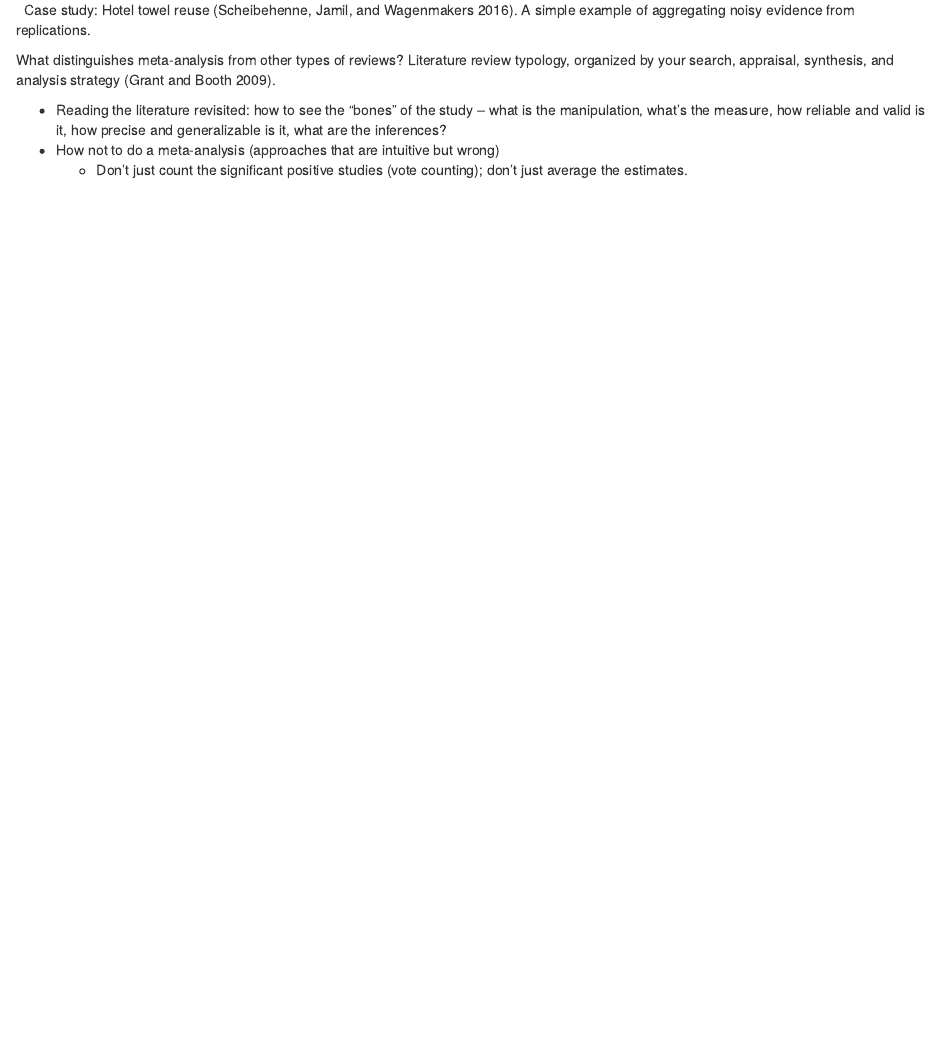
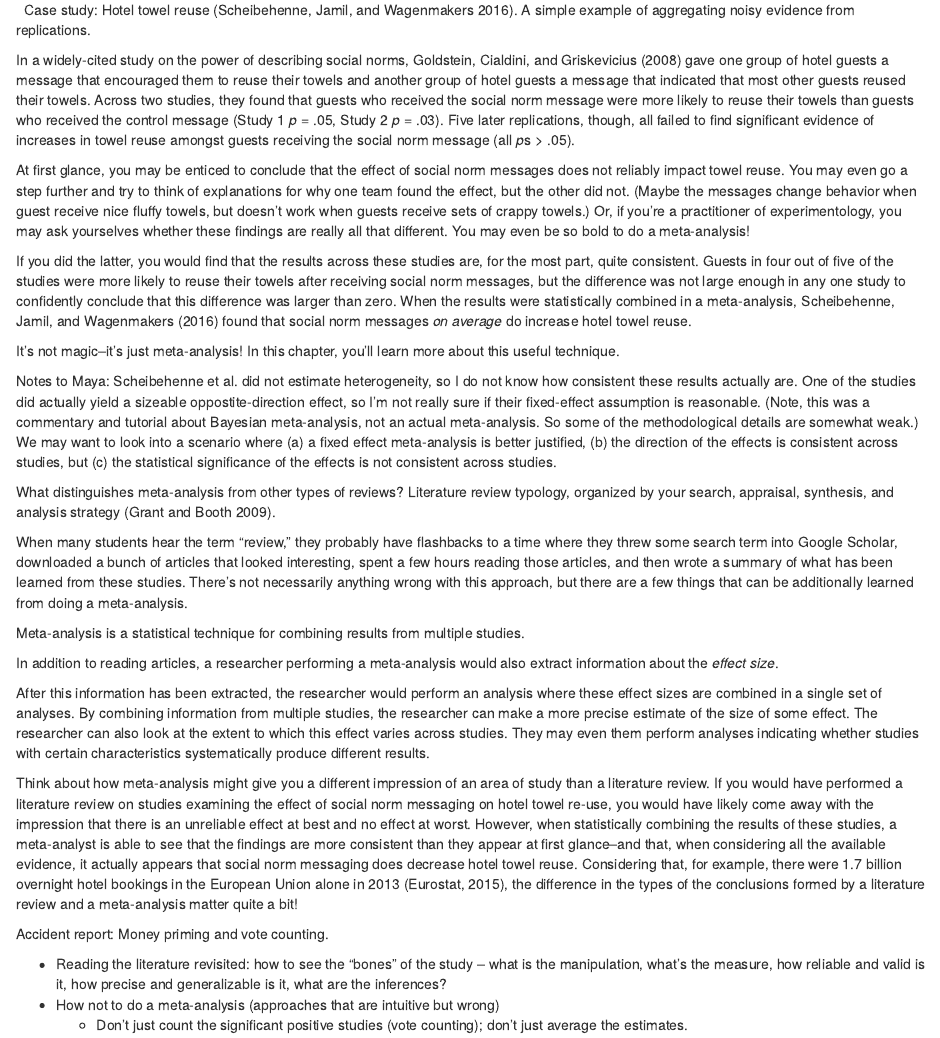
Before and after one commit to langcog/experimentology, an R Markdown document (016-meta.Rmd): the page in a window 1100 px wide, from 210 px down. Rendered offline with R 4.5, knitr and Pandoc, with nearby package versions; drawn as R Markdown's standard HTML page in place of the format the file asks for.

Commit message:
Update 016-meta.Rmd

```diff
--- a/016-meta.Rmd
+++ b/016-meta.Rmd
@@ -8,9 +8,31 @@
 
 ::: {.case-study}
 🔬 Case study: Hotel towel reuse (Scheibehenne, Jamil, and Wagenmakers 2016). A simple example of aggregating noisy evidence from replications.
+
+In a widely-cited study on the power of describing social norms, Goldstein, Cialdini, and Griskevicius (2008) gave one group of hotel guests a message that encouraged them to reuse their towels and another group of hotel guests a message that indicated that most other guests reused their towels. Across two studies, they found that guests who received the social norm message were more likely to reuse their towels than guests who received the control message (Study 1 *p* = .05, Study 2 *p* = .03). Five later replications, though, all failed to find significant evidence of increases in towel reuse amongst guests receiving the social norm message (all *p*s \> .05).
+
+At first glance, you may be enticed to conclude that the effect of social norm messages does not reliably impact towel reuse. You may even go a step further and try to think of explanations for why one team found the effect, but the other did not. (Maybe the messages change behavior when guest receive nice fluffy towels, but doesn't work when guests receive sets of crappy towels.) Or, if you're a practitioner of experimentology, you may ask yourselves whether these findings are really all that different. You may even be so bold to do a meta-analysis!
+
+If you did the latter, you would find that the results across these studies are, for the most part, quite consistent. Guests in four out of five of the studies were more likely to reuse their towels after receiving social norm messages, but the difference was not large enough in any one study to confidently conclude that this difference was larger than zero. When the results were statistically combined in a meta-analysis, Scheibehenne, Jamil, and Wagenmakers (2016) found that social norm messages *on average* do increase hotel towel reuse.
+
+It's not magic--it's just meta-analysis! In this chapter, you'll learn more about this useful technique.
+
+Notes to Maya: Scheibehenne et al. did not estimate heterogeneity, so I do not know how consistent these results actually are. One of the studies did actually yield a sizeable oppostite-direction effect, so I'm not really sure if their fixed-effect assumption is reasonable. (Note, this was a commentary and tutorial about Bayesian meta-analysis, not an actual meta-analysis. So some of the methodological details are somewhat weak.) We may want to look into a scenario where (a) a fixed effect meta-analysis is better justified, (b) the direction of the effects is consistent across studies, but (c) the statistical significance of the effects is not consistent across studies.
 :::
 
 What distinguishes meta-analysis from other types of reviews? Literature review typology, organized by your search, appraisal, synthesis, and analysis strategy (Grant and Booth 2009).
+
+When many students hear the term "review," they probably have flashbacks to a time where they threw some search term into Google Scholar, downloaded a bunch of articles that looked interesting, spent a few hours reading those articles, and then wrote a summary of what has been learned from these studies. There's not necessarily anything wrong with this approach, but there are a few things that can be additionally learned from doing a meta-analysis.
+
+Meta-analysis is a statistical technique for combining results from multiple studies.
+
+In addition to reading articles, a researcher performing a meta-analysis would also extract information about the *effect size*.
+
+After this information has been extracted, the researcher would perform an analysis where these effect sizes are combined in a single set of analyses. By combining information from multiple studies, the researcher can make a more precise estimate of the size of some effect. The researcher can also look at the extent to which this effect varies across studies. They may even them perform analyses indicating whether studies with certain characteristics systematically produce different results.
+
+Think about how meta-analysis might give you a different impression of an area of study than a literature review. If you would have performed a literature review on studies examining the effect of social norm messaging on hotel towel re-use, you would have likely come away with the impression that there is an unreliable effect at best and no effect at worst. However, when statistically combining the results of these studies, a meta-analyst is able to see that the findings are more consistent than they appear at first glance--and that, when considering all the available evidence, it actually appears that social norm messaging does decrease hotel towel reuse. Considering that, for example, there were 1.7 billion overnight hotel bookings in the European Union alone in 2013 (Eurostat, 2015), the difference in the types of the conclusions formed by a literature review and a meta-analysis matter quite a bit!
+
+Accident report: Money priming and vote counting.
 
 - Reading the literature revisited: how to see the “bones” of the study – what is the manipulation, what’s the measure, how reliable and valid is it, how precise and generalizable is it, what are the inferences?
 - How not to do a meta-analysis (approaches that are intuitive but wrong)
```
